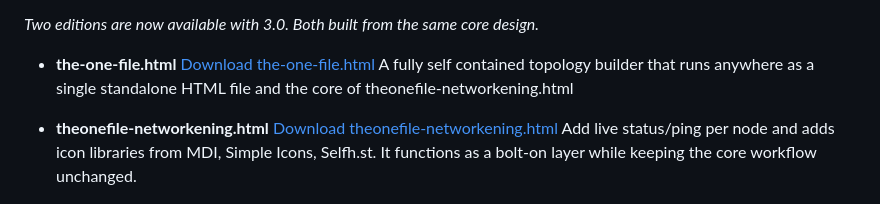
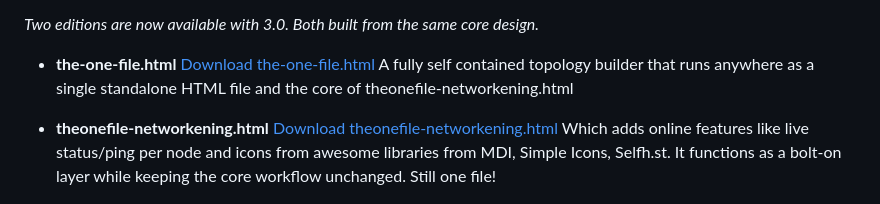
Before and after one commit to gelatinescreams/The-One-File, a Markdown page: README.md, the part around the change. Rendered like a GitHub page.

Commit message:
update readme for 3.0
update readme for 3.0

```diff
--- a/README.md
+++ b/README.md
@@ -9,7 +9,7 @@ In the end there can only be "The ONE File". A portable and completely self cont
 A fully self contained topology builder that runs anywhere as a single standalone HTML file and the core of theonefile-networkening.html
 
 - **theonefile-networkening.html** [Download theonefile-networkening.html](https://github.com/user-attachments/files/23759413/theonefile-networkening.html)
-  Add live status/ping per node and adds icon libraries from MDI, Simple Icons, Selfh.st. It functions as a bolt-on layer while keeping the core workflow unchanged.
+  Which adds online features like live status/ping per node and icons from awesome libraries from MDI, Simple Icons, Selfh.st. It functions as a bolt-on layer while keeping the core workflow unchanged. Still one file!
 
 ![The One File](assets/corporate.png) ![The One File](assets/homelab.png) ![The One File](assets/mobilepreviews.jpg)
 
```
